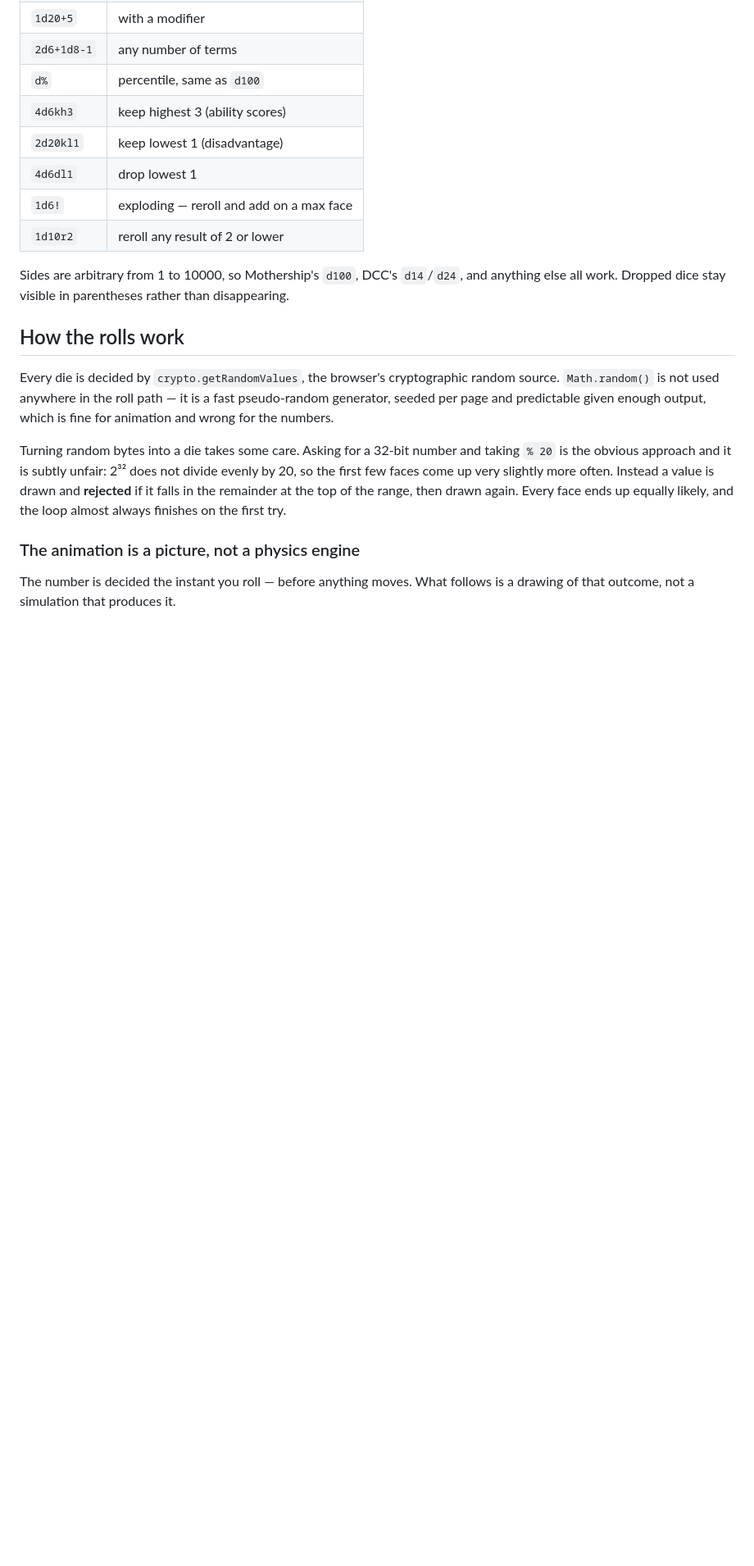
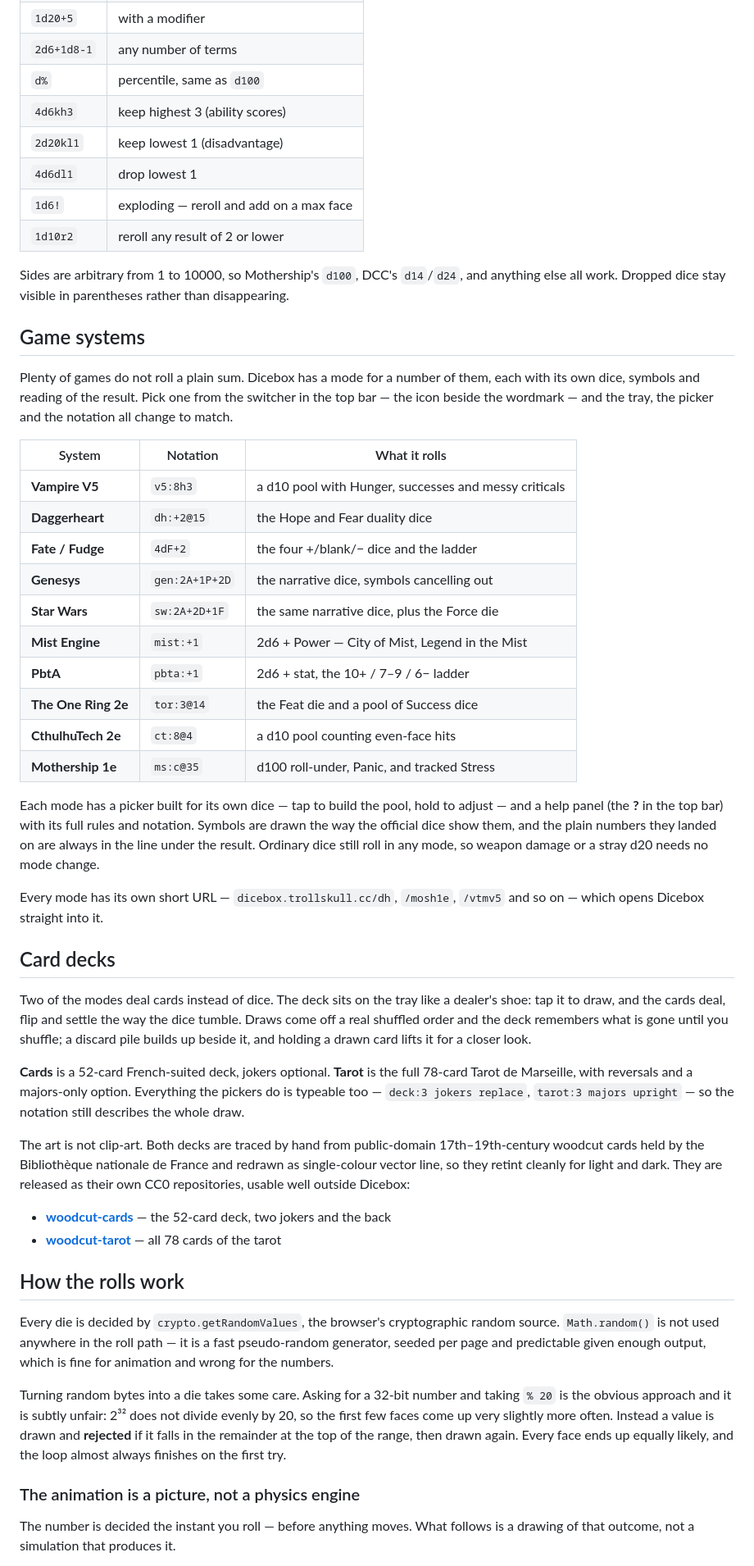
Before and after one commit to SONDLecT/dicebox, a Markdown page: README.md, the part around one of its changes. Shown at 82% size. Rendered like a GitHub page; blank space fills up the shorter version.

Commit message:
docs(readme): document the game-system modes and card decks
The README covered only numeric dice — a reader of the notation table
would never learn Dicebox has ten system modes (Vampire, Daggerheart,
Mothership, the narrative-dice games, the 2d6 games, and the rest) or
its two card decks. Adds a Game systems table with each mode's notation
and a Card decks section that also points at the two CC0 art repos, plus
a one-line scope note up top so the local feature set is clear before the
network opt-ins.

```diff
--- a/README.md
+++ b/README.md
@@ -80,6 +84,58 @@ choose there gets a button of its own.
 Sides are arbitrary from 1 to 10000, so Mothership's `d100`, DCC's `d14`/`d24`,
 and anything else all work. Dropped dice stay visible in parentheses rather than
 disappearing.
+
+## Game systems
+
+Plenty of games do not roll a plain sum. Dicebox has a mode for a number of
+them, each with its own dice, symbols and reading of the result. Pick one from
+the switcher in the top bar — the icon beside the wordmark — and the tray, the
+picker and the notation all change to match.
+
+| System | Notation | What it rolls |
+| --- | --- | --- |
+| **Vampire V5** | `v5:8h3` | a d10 pool with Hunger, successes and messy criticals |
+| **Daggerheart** | `dh:+2@15` | the Hope and Fear duality dice |
+| **Fate / Fudge** | `4dF+2` | the four +/blank/− dice and the ladder |
+| **Genesys** | `gen:2A+1P+2D` | the narrative dice, symbols cancelling out |
+| **Star Wars** | `sw:2A+2D+1F` | the same narrative dice, plus the Force die |
+| **Mist Engine** | `mist:+1` | 2d6 + Power — City of Mist, Legend in the Mist |
+| **PbtA** | `pbta:+1` | 2d6 + stat, the 10+ / 7–9 / 6− ladder |
+| **The One Ring 2e** | `tor:3@14` | the Feat die and a pool of Success dice |
+| **CthulhuTech 2e** | `ct:8@4` | a d10 pool counting even-face hits |
+| **Mothership 1e** | `ms:c@35` | d100 roll-under, Panic, and tracked Stress |
+
+Each mode has a picker built for its own dice — tap to build the pool, hold to
+adjust — and a help panel (the **?** in the top bar) with its full rules and
+notation. Symbols are drawn the way the official dice show them, and the plain
+numbers they landed on are always in the line under the result. Ordinary dice
+still roll in any mode, so weapon damage or a stray d20 needs no mode change.
+
+Every mode has its own short URL — `dicebox.trollskull.cc/dh`,
+`/mosh1e`, `/vtmv5` and so on — which opens Dicebox straight into it.
+
+## Card decks
+
+Two of the modes deal cards instead of dice. The deck sits on the tray like a
+dealer's shoe: tap it to draw, and the cards deal, flip and settle the way the
+dice tumble. Draws come off a real shuffled order and the deck remembers what is
+gone until you shuffle; a discard pile builds up beside it, and holding a drawn
+card lifts it for a closer look.
+
+**Cards** is a 52-card French-suited deck, jokers optional. **Tarot** is the
+full 78-card Tarot de Marseille, with reversals and a majors-only option.
+Everything the pickers do is typeable too — `deck:3 jokers replace`,
+`tarot:3 majors upright` — so the notation still describes the whole draw.
+
+The art is not clip-art. Both decks are traced by hand from public-domain
+17th–19th-century woodcut cards held by the Bibliothèque nationale de France and
+redrawn as single-colour vector line, so they retint cleanly for light and dark.
+They are released as their own CC0 repositories, usable well outside Dicebox:
+
+- **[woodcut-cards](https://github.com/SONDLecT/woodcut-cards)** — the 52-card
+  deck, two jokers and the back
+- **[woodcut-tarot](https://github.com/SONDLecT/woodcut-tarot)** — all 78 cards
+  of the tarot
 
 ## How the rolls work
 
```
Also changed, not shown: other parts of README.md (+4 -0 lines).
